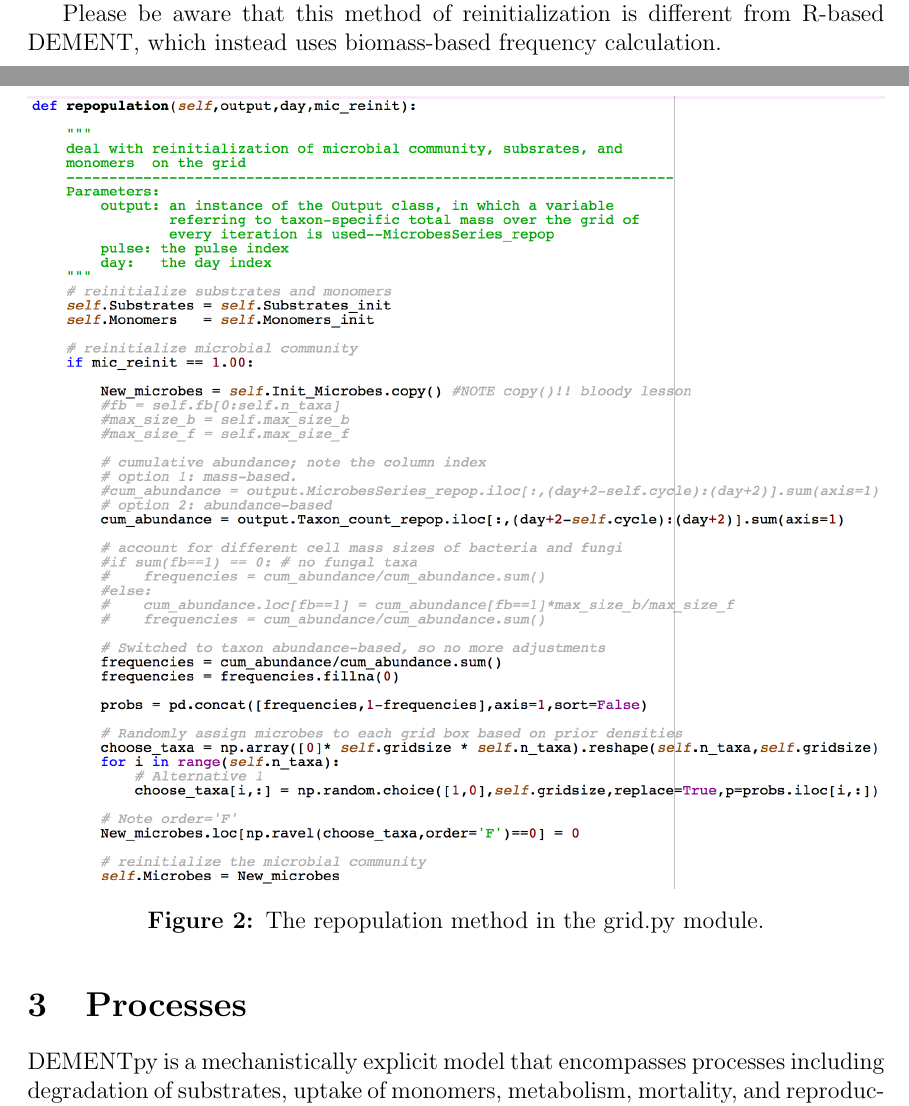
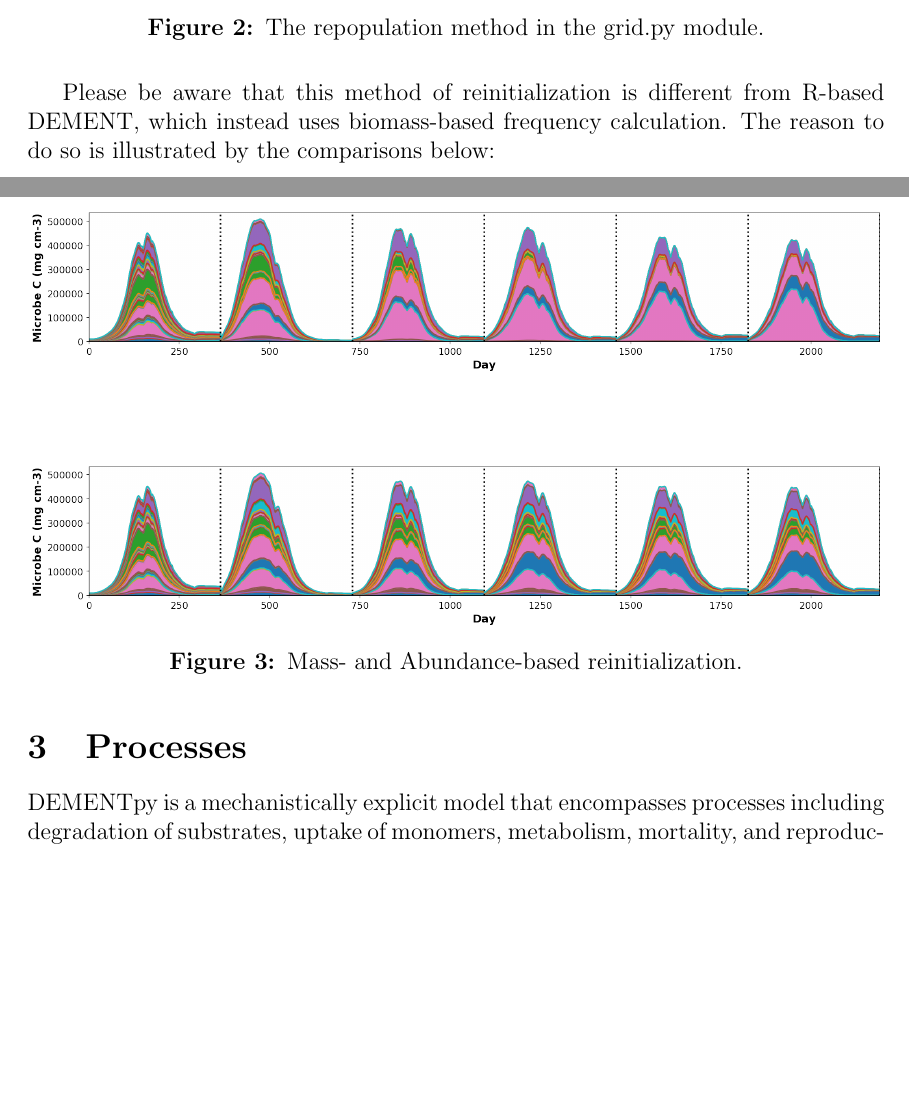
Before and after one commit to DEMENT-Model/DEMENTpy, a LaTeX document (Documentation/DEMENTpy Documentation.tex): two parts of pages 3 and 4 of 6 before the commit and two parts of pages 4 and 5 of 7 after it, joined at a grey line, cut so that both start at the same text, the shorter picture padded with empty space. Compiled offline with pdfLaTeX.

Commit message:
updated /src & /Documentation

```diff
--- a/Documentation/DEMENTpy Documentation.tex
+++ b/Documentation/DEMENTpy Documentation.tex
@@ -52,14 +52,28 @@ This is the foremost step in DEMENTpy, as only after this can a microbial commun
 
 It must be noteworthy that community initialization goes beyond the very beginning model setup that just initializes a community to start the simulation with. DEMENTpy is built with mimicking the Grassland systems in Southern California, CA. In each new year, microbial community is reinitialized. This reinitialization serves to capturing new community while new litters input into the systems in a new year. To achieve this reinitialization, we calculate cumulative frequency of every taxa over the past year in terms of their abundance, based on which a new spatially explicit microbial community for a new year is derived from the microbial community pool. These steps are executed in DEMENTpy using the repopulation () method in the grid.py module.
 
-Please be aware that this method of reinitialization is different from R-based DEMENT, which instead uses biomass-based frequency calculation.
-
-
 % insert a figure here
 \begin{figure}[H]
   \centering
   \includegraphics[width=\linewidth]{Fig3_Repopulation_method.png}
   \caption{The repopulation method in the grid.py module.}
+  \label{fig:reinitialization}
+\end{figure}
+
+Please be aware that this method of reinitialization is different from R-based DEMENT, which instead uses biomass-based frequency calculation. The reason to do so is illustrated by the comparisons below:
+
+% insert a figure here
+\begin{figure}[H]
+  \centering
+  \includegraphics[width=\linewidth]{Fig_Mass_based_reinitialization.png}
+  %\caption{Mass-based reinitialization.}
+  \label{fig:reinitialization}
+\end{figure}
+
+\begin{figure}[H]
+  \centering
+  \includegraphics[width=\linewidth]{Fig_Abundance_based_reinitialization.png}
+  \caption{Mass- and Abundance-based reinitialization.}
   \label{fig:reinitialization}
 \end{figure}
 
```
Also changed, not shown: Documentation/DEMENTpy Documentation.pdf, Documentation/Fig _Mass_based_reinitialization.png (added), Documentation/Fig_Abundance_based_reinitialization.png (added), Documentation/Fig_Mass_based_reinitialization.png (added), 5 other files.
